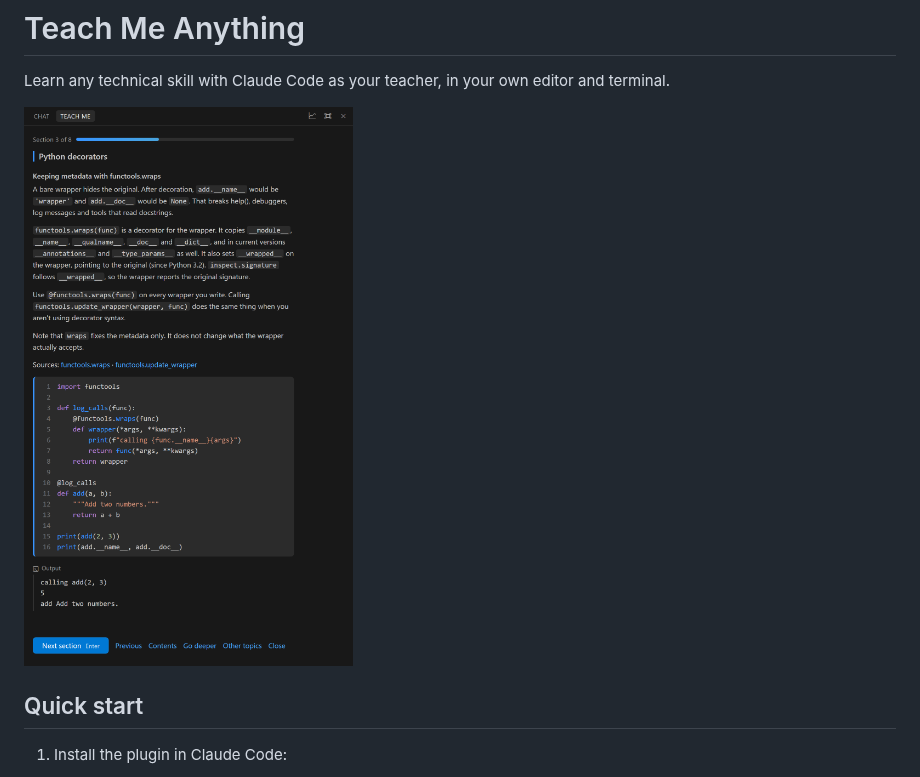
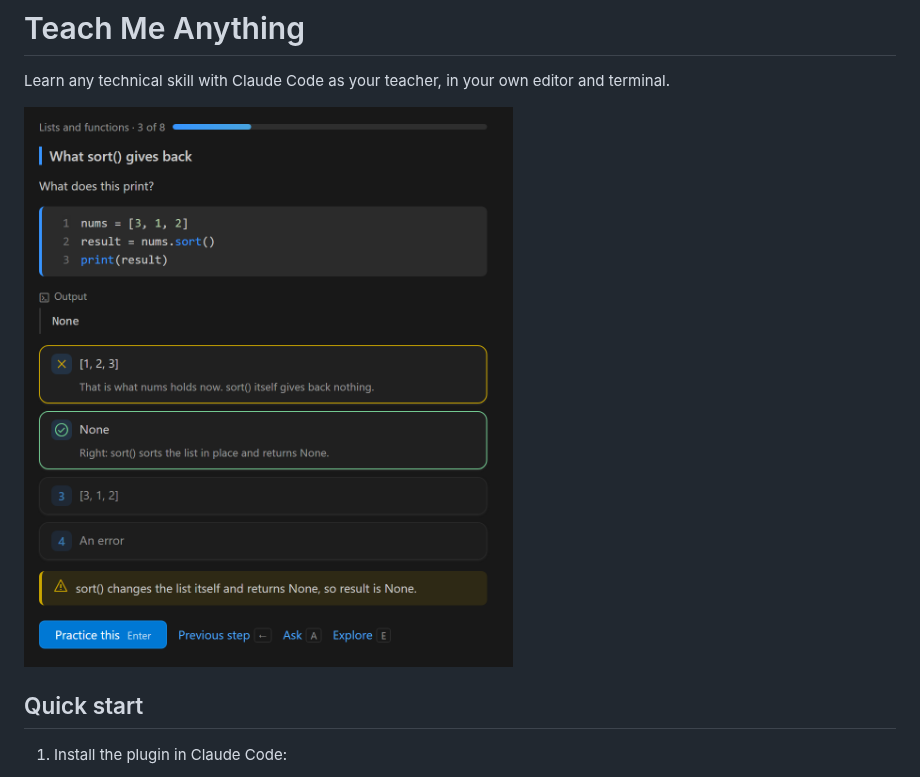
Before and after one commit to The-Hasanov/teachme-anything, a Markdown page: README.md, the part around the change. Rendered like a GitHub page; pictures changed too: docs/explore.png (deleted), docs/lesson.png (added).

Commit message:
README image: a lesson that catches a classic mistake

```diff
--- a/README.md
+++ b/README.md
@@ -2,7 +2,7 @@
 
 Learn any technical skill with Claude Code as your teacher, in your own editor and terminal.
 
-![Explore in the VS Code lesson view](docs/explore.png)
+![A lesson in VS Code: a wrong answer, why it is wrong, and a drill to fix it](docs/lesson.png)
 
 ## Quick start
 
```
